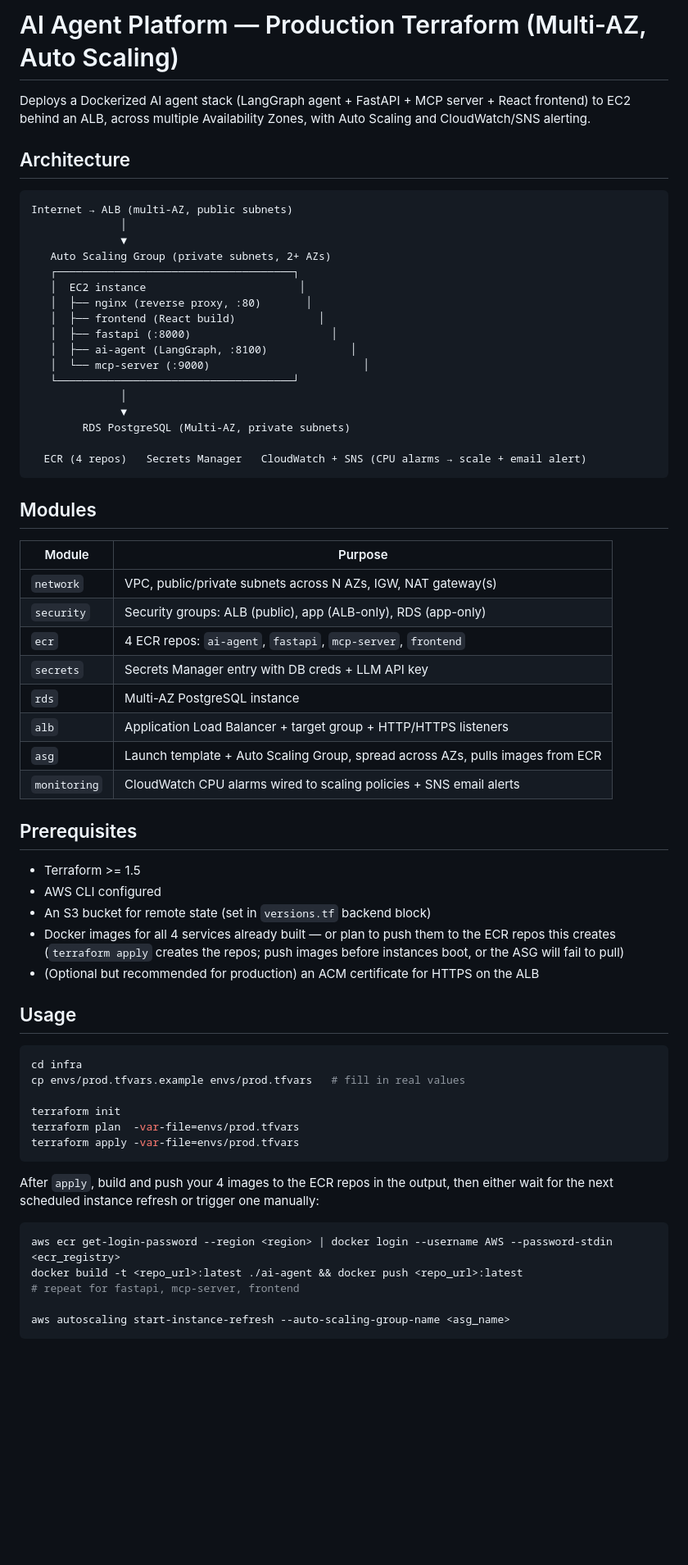
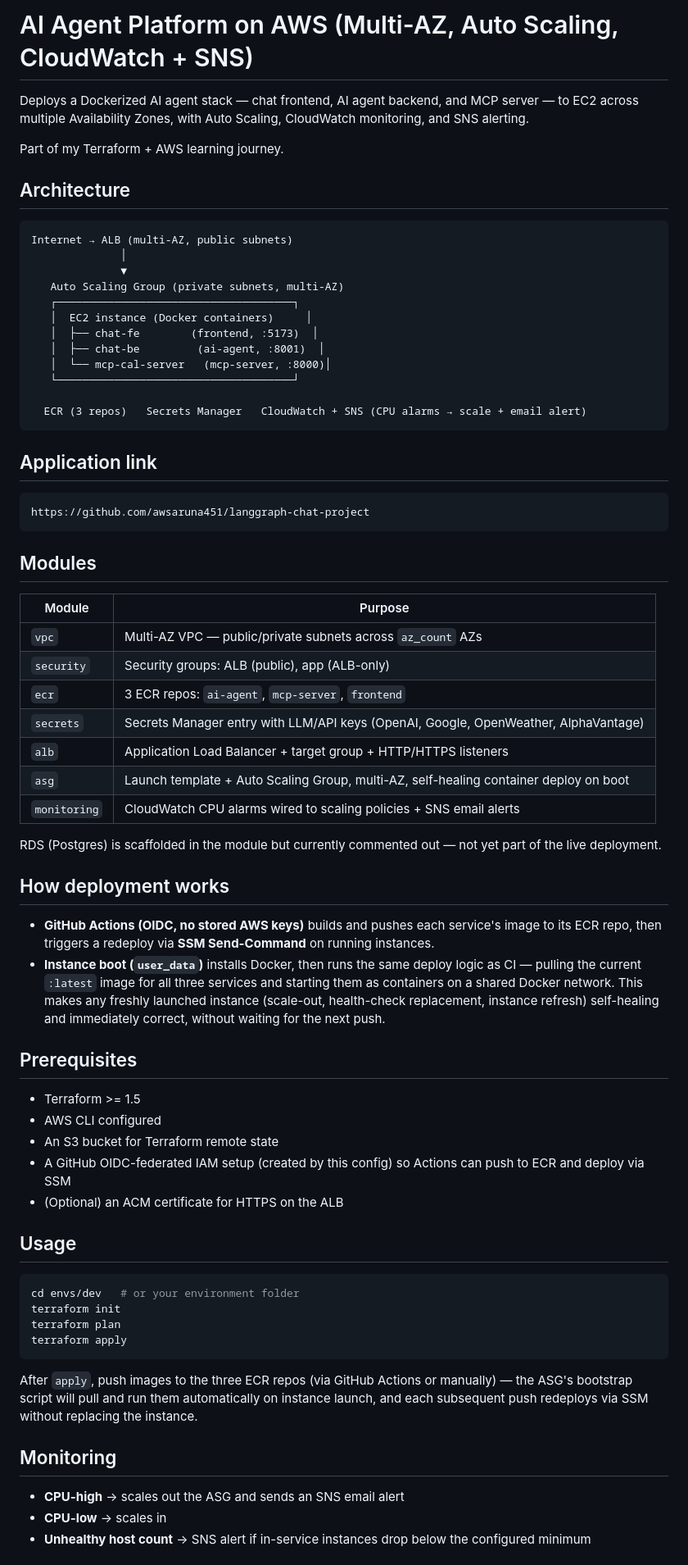
Before and after one commit to awsaruna451/tf-aws-mini-projects, a Markdown page: ec2-ai-app-deployment/README.md, the part around one of its changes. Shown at 82% size. Rendered like a GitHub page; blank space fills up the shorter version.

````diff
--- a/ec2-ai-app-deployment/README.md
+++ b/ec2-ai-app-deployment/README.md
@@ -1,7 +1,8 @@
-# AI Agent Platform — Production Terraform (Multi-AZ, Auto Scaling)
+# AI Agent Platform on AWS (Multi-AZ, Auto Scaling, CloudWatch + SNS)
 
-Deploys a Dockerized AI agent stack (LangGraph agent + FastAPI + MCP server + React frontend)
-to EC2 behind an ALB, across multiple Availability Zones, with Auto Scaling and CloudWatch/SNS alerting.
+Deploys a Dockerized AI agent stack — chat frontend, AI agent backend, and MCP server — to EC2 across multiple Availability Zones, with Auto Scaling, CloudWatch monitoring, and SNS alerting.
+
+Part of my Terraform + AWS learning journey.
 
 ## Architecture
 
@@ -9,62 +10,59 @@ to EC2 behind an ALB, across multiple Availability Zones, with Auto Scaling and
 Internet → ALB (multi-AZ, public subnets)
               │
               ▼
-   Auto Scaling Group (private subnets, 2+ AZs)
+   Auto Scaling Group (private subnets, multi-AZ)
    ┌─────────────────────────────────────┐
-   │  EC2 instance                        │
-   │  ├── nginx (reverse proxy, :80)       │
-   │  ├── frontend (React build)             │
-   │  ├── fastapi (:8000)                      │
-   │  ├── ai-agent (LangGraph, :8100)             │
-   │  └── mcp-server (:9000)                        │
+   │  EC2 instance (Docker containers)     │
+   │  ├── chat-fe        (frontend, :5173)  │
+   │  ├── chat-be         (ai-agent, :8001)  │
+   │  └── mcp-cal-server   (mcp-server, :8000)│
    └─────────────────────────────────────┘
-              │
-              ▼
-        RDS PostgreSQL (Multi-AZ, private subnets)
 
-  ECR (4 repos)   Secrets Manager   CloudWatch + SNS (CPU alarms → scale + email alert)
+  ECR (3 repos)   Secrets Manager   CloudWatch + SNS (CPU alarms → scale + email alert)
 ```
-
+## Application link
+    https://github.com/awsaruna451/langgraph-chat-project
 ## Modules
 
-| Module        | Purpose                                                              |
-|---------------|------------------------------------------------------------------------|
-| `network`     | VPC, public/private subnets across N AZs, IGW, NAT gateway(s)             |
-| `security`    | Security groups: ALB (public), app (ALB-only), RDS (app-only)               |
-| `ecr`         | 4 ECR repos: `ai-agent`, `fastapi`, `mcp-server`, `frontend`                   |
-| `secrets`     | Secrets Manager entry with DB creds + LLM API key                               |
-| `rds`         | Multi-AZ PostgreSQL instance                                                       |
-| `alb`         | Application Load Balancer + target group + HTTP/HTTPS listeners                       |
-| `asg`         | Launch template + Auto Scaling Group, spread across AZs, pulls images from ECR           |
-| `monitoring`  | CloudWatch CPU alarms wired to scaling policies + SNS email alerts                          |
+| Module       | Purpose                                                            |
+|--------------|----------------------------------------------------------------------|
+| `vpc`        | Multi-AZ VPC — public/private subnets across `az_count` AZs             |
+| `security`   | Security groups: ALB (public), app (ALB-only)                             |
+| `ecr`        | 3 ECR repos: `ai-agent`, `mcp-server`, `frontend`                            |
+| `secrets`    | Secrets Manager entry with LLM/API keys (OpenAI, Google, OpenWeather, AlphaVantage) |
+| `alb`        | Application Load Balancer + target group + HTTP/HTTPS listeners             |
+| `asg`        | Launch template + Auto Scaling Group, multi-AZ, self-healing container deploy on boot |
+| `monitoring` | CloudWatch CPU alarms wired to scaling policies + SNS email alerts           |
+
+RDS (Postgres) is scaffolded in the module but currently commented out — not yet part of the live deployment.
+
+## How deployment works
+
+- **GitHub Actions (OIDC, no stored AWS keys)** builds and pushes each service's image to its ECR repo, then triggers a redeploy via **SSM Send-Command** on running instances.
+- **Instance boot (`user_data`)** installs Docker, then runs the same deploy logic as CI — pulling the current `:latest` image for all three services and starting them as containers on a shared Docker network. This makes any freshly launched instance (scale-out, health-check replacement, instance refresh) self-healing and immediately correct, without waiting for the next push.
 
 ## Prerequisites
 
 - Terraform >= 1.5
 - AWS CLI configured
-- An S3 bucket for remote state (set in `versions.tf` backend block)
-- Docker images for all 4 services already built — or plan to push them to the ECR repos this creates (`terraform apply` creates the repos; push images before instances boot, or the ASG will fail to pull)
-- (Optional but recommended for production) an ACM certificate for HTTPS on the ALB
+- An S3 bucket for Terraform remote state
+- A GitHub OIDC-federated IAM setup (created by this config) so Actions can push to ECR and deploy via SSM
+- (Optional) an ACM certificate for HTTPS on the ALB
 
 ## Usage
 
 ```bash
-cd infra
-cp envs/prod.tfvars.example envs/prod.tfvars   # fill in real values
-
+cd envs/dev   # or your environment folder
 terraform init
-terraform plan  -var-file=envs/prod.tfvars
-terraform apply -var-file=envs/prod.tfvars
+terraform plan
+terraform apply
 ```
 
-After `apply`, build and push your 4 images to the ECR repos in the output, then either
-wait for the next scheduled instance refresh or trigger one manually:
+After `apply`, push images to the three ECR repos (via GitHub Actions or manually) — the ASG's bootstrap script will pull and run them automatically on instance launch, and each subsequent push redeploys via SSM without replacing the instance.
 
-```bash
-aws ecr get-login-password --region <region> | docker login --username AWS --password-stdin <ecr_registry>
-docker build -t <repo_url>:latest ./ai-agent && docker push <repo_url>:latest
-# repeat for fastapi, mcp-server, frontend
+## Monitoring
 
-aws autoscaling start-instance-refresh --auto-scaling-group-name <asg_name>
-```
+- **CPU-high** → scales out the ASG and sends an SNS email alert
+- **CPU-low** → scales in
+- **Unhealthy host count** → SNS alert if in-service instances drop below the configured minimum
 
````
Also changed, not shown: other parts of ec2-ai-app-deployment/README.md (+15 -7 lines), ec2-ai-app-deployment/chat.png (added), ec2-ai-app-deployment/mcp_log.png (added), 1 other file.
